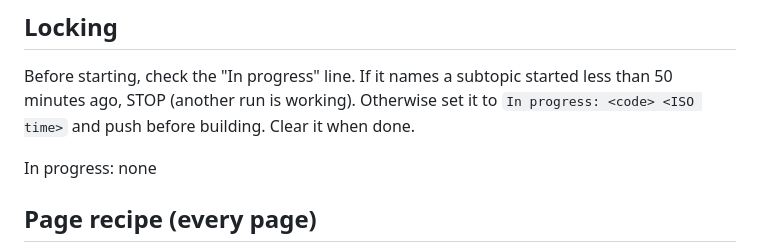
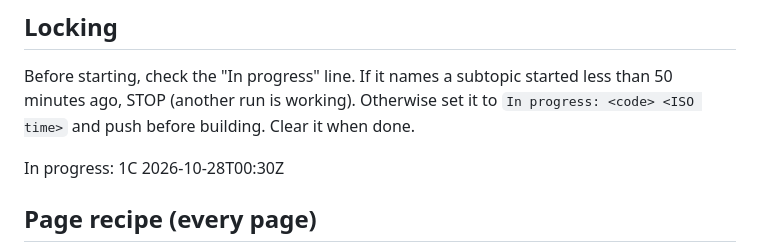
Before and after one commit to roccatalano/12MAG, a Markdown page: BUILD.md, the part around the change. GitHub-like rendering.

Commit message:
Lock 1C for build
Co-Authored-By: Claude Opus 5.5 <noreply@anthropic.com>
Claude-Session: https://claude.ai/code/session_01YCi1ACfMKMwTDjgkyyNqDz

```diff
--- a/BUILD.md
+++ b/BUILD.md
@@ -39,7 +39,7 @@ Each run builds **exactly one** subtopic page, checks it, pushes it, and ticks i
 ## Locking
 Before starting, check the "In progress" line. If it names a subtopic started less than 50 minutes ago, STOP (another run is working). Otherwise set it to `In progress: <code> <ISO time>` and push before building. Clear it when done.
 
-In progress: none
+In progress: 1C 2026-10-28T00:30Z
 
 ## Page recipe (every page)
 1. **Learn** — own-words notes (never copied from Cambridge), key-ideas box, definition cards, warn boxes quoting VCAA examiner reports verbatim with citation, sentence frames marked "(teacher frame)".
```
